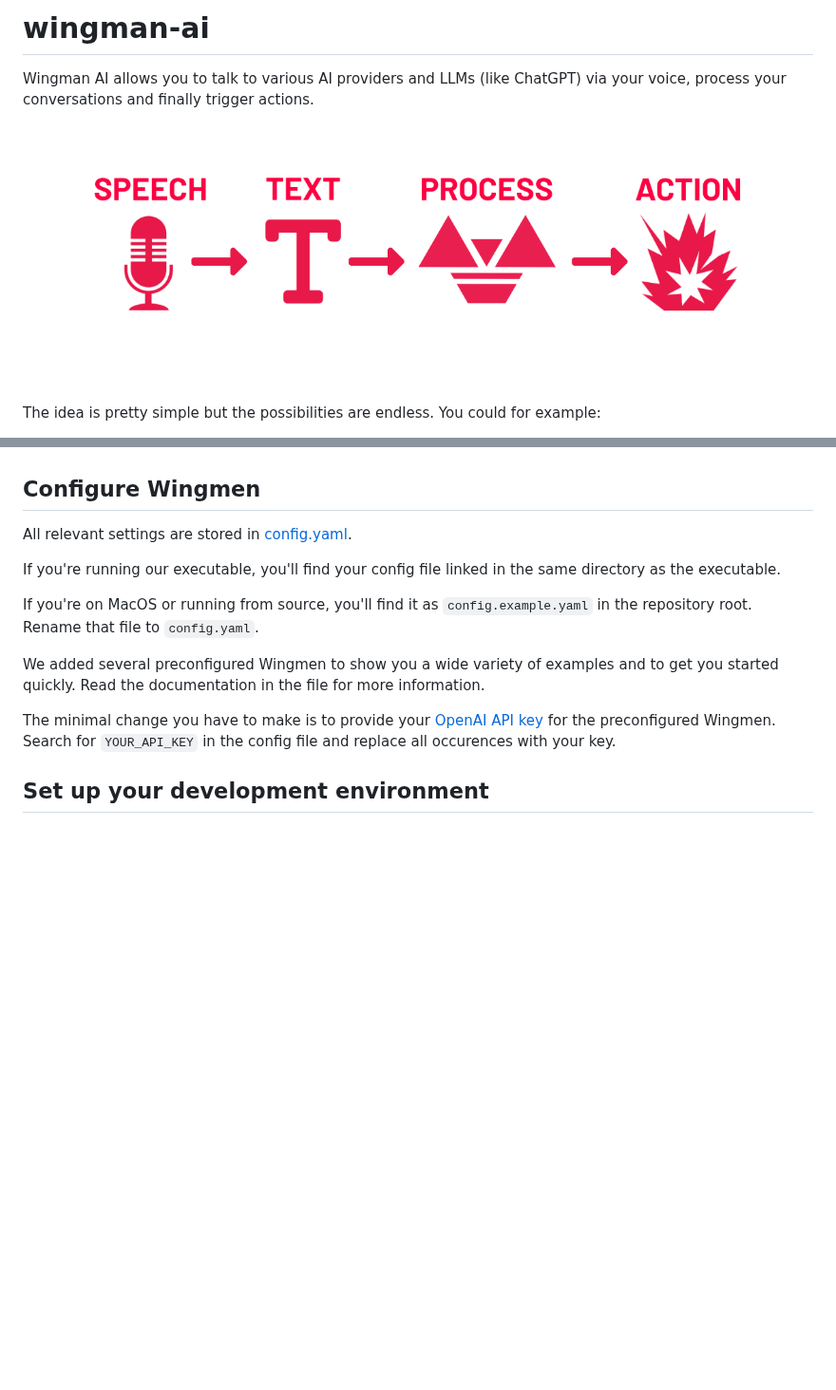
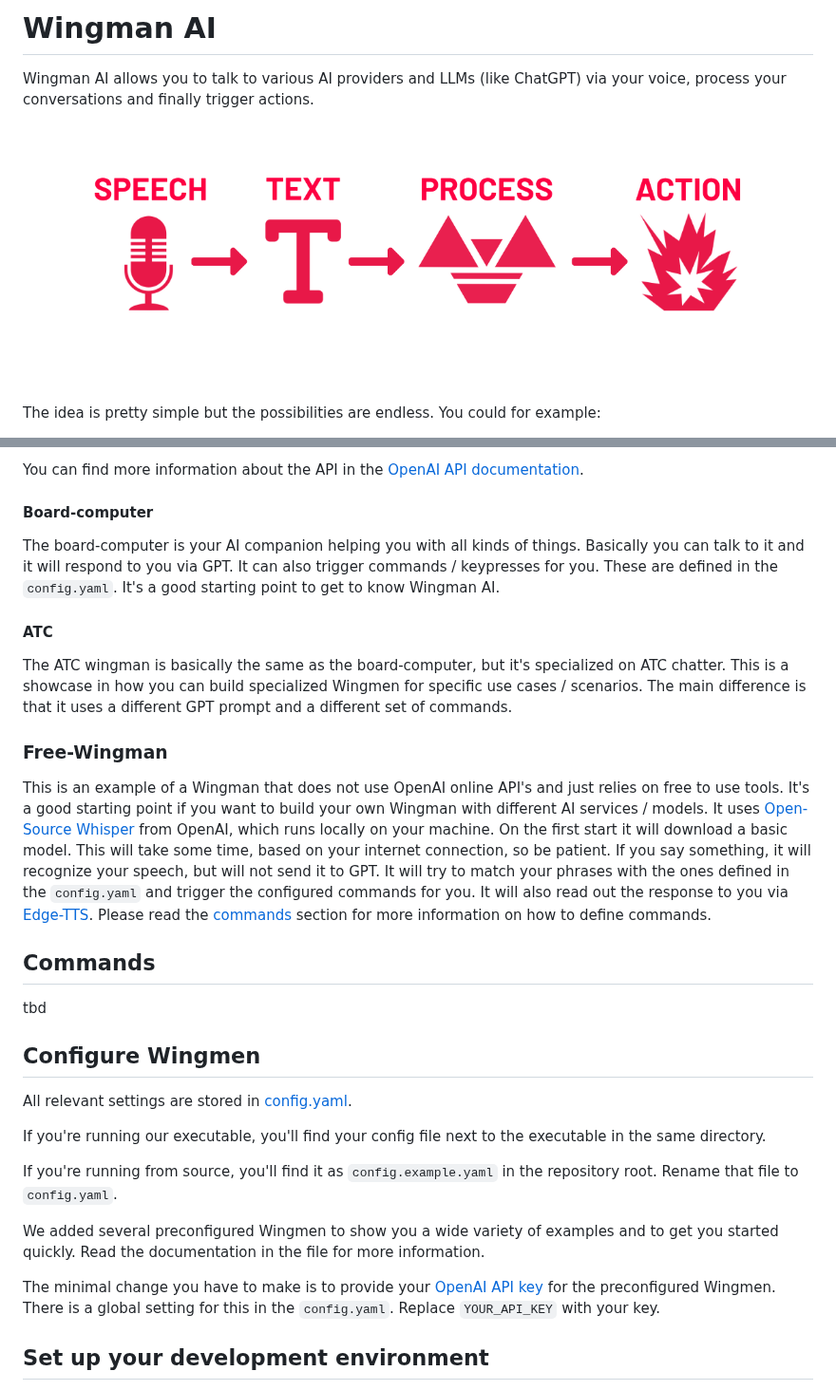
Before and after one commit to ShipBit/wingman-ai, a Markdown page: README.md, 2 parts joined by grey strips. Shown at 95% size. Drawn GitHub-style; blank space fills up the shorter version.

Commit message:
update documentation

```diff
--- a/README.md
+++ b/README.md
@@ -1,8 +1,8 @@
-# wingman-ai
+# Wingman AI
 
 Wingman AI allows you to talk to various AI providers and LLMs (like ChatGPT) via your voice, process your conversations and finally trigger actions.
 
-![Wingman Flow](wingman-flow.png)
+![Wingman Flow](assets/wingman-flow.png)
 
 The idea is pretty simple but the possibilities are endless. You could for example:
 
@@ -46,3 +62,20 @@ The easiest way for now is to setup your development environment like described
+You can find more information about the API in the [OpenAI API documentation](https://beta.openai.com/docs/introduction).
+
+#### Board-computer
+
+The board-computer is your AI companion helping you with all kinds of things. Basically you can talk to it and it will respond to you via GPT. It can also trigger commands / keypresses for you. These are defined in the `config.yaml`. It's a good starting point to get to know Wingman AI.
+
+#### ATC
+
+The ATC wingman is basically the same as the board-computer, but it's specialized on ATC chatter. This is a showcase in how you can build specialized Wingmen for specific use cases / scenarios. The main difference is that it uses a different GPT prompt and a different set of commands.
+
+### Free-Wingman
+
+This is an example of a Wingman that does not use OpenAI online API's and just relies on free to use tools. It's a good starting point if you want to build your own Wingman with different AI services / models. It uses [Open-Source Whisper](https://github.com/openai/whisper) from OpenAI, which runs locally on your machine. On the first start it will download a basic model. This will take some time, based on your internet connection, so be patient. If you say something, it will recognize your speech, but will not send it to GPT. It will try to match your phrases with the ones defined in the `config.yaml` and trigger the configured commands for you. It will also read out the response to you via [Edge-TTS](https://github.com/rany2/edge-tts). Please read the [commands](#commands) section for more information on how to define commands.
+
+## Commands
+
+tbd
 
 ## Configure Wingmen
 
@@ -50,11 +83,11 @@ All relevant settings are stored in [config.yaml](https://github.com/ShipBit/win
 
-If you're running our executable, you'll find your config file linked in the same directory as the executable.
+If you're running our executable, you'll find your config file next to the executable in the same directory.
 
-If you're on MacOS or running from source, you'll find it as `config.example.yaml` in the repository root. Rename that file to `config.yaml`.
+If you're running from source, you'll find it as `config.example.yaml` in the repository root. Rename that file to `config.yaml`.
 
 We added several preconfigured Wingmen to show you a wide variety of examples and to get you started quickly. Read the documentation in the file for more information.
 
-The minimal change you have to make is to provide your [OpenAI API key](https://platform.openai.com/account/api-keys) for the preconfigured Wingmen. Search for `YOUR_API_KEY` in the config file and replace all occurences with your key.
+The minimal change you have to make is to provide your [OpenAI API key](https://platform.openai.com/account/api-keys) for the preconfigured Wingmen. There is a global setting for this in the `config.yaml`. Replace `YOUR_API_KEY` with your key.
 
 ## Set up your development environment
 
```
Also changed, not shown: other parts of README.md (+23 -7 lines), assets/welcome-screen.png (added), assets/wingman-flow.png (renamed from wingman-flow.png).
